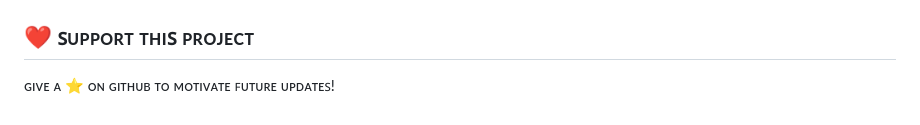
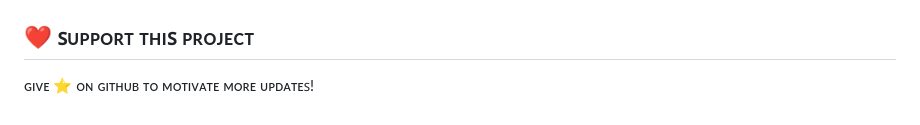
Before and after one commit to providerbotz/MultiT, a Markdown page: README.md, the part around one of its changes. GitHub-like rendering.

```diff
--- a/README.md
+++ b/README.md
@@ -74,3 +86,3 @@
 ## ❤️ ꜱᴜᴘᴘᴏʀᴛ ᴛʜɪꜱ ᴘʀᴏᴊᴇᴄᴛ
 
-ɢɪᴠᴇ ᴀ ⭐ ᴏɴ ɢɪᴛʜᴜʙ ᴛᴏ ᴍᴏᴛɪᴠᴀᴛᴇ ꜰᴜᴛᴜʀᴇ ᴜᴘᴅᴀᴛᴇꜱ!
+ɢɪᴠᴇ ⭐ ᴏɴ ɢɪᴛʜᴜʙ ᴛᴏ ᴍᴏᴛɪᴠᴀᴛᴇ ᴍᴏʀᴇ ᴜᴘᴅᴀᴛᴇꜱ!
```
Also changed, not shown: other parts of README.md (+12 -0 lines).
